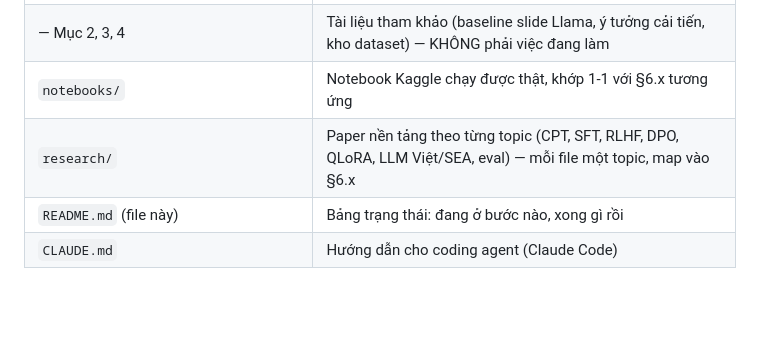
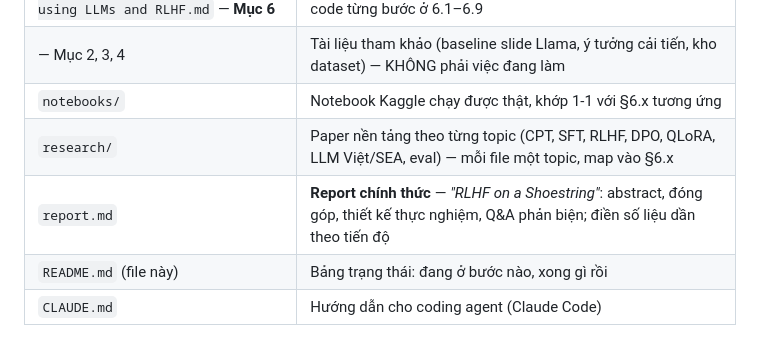
Before and after one commit to git-phuc/Building-Vietnamese-Chatbot-using-LLMs-and-RLHF, a Markdown page: README.md, the part around the change. Rendered like a GitHub page; blank space fills up the shorter version.

Commit message:
Add report.md: RLHF on a Shoestring — contributions, ablation design, defense Q&A
Co-Authored-By: Claude Fable 5 <noreply@anthropic.com>

```diff
--- a/README.md
+++ b/README.md
@@ -10,6 +10,7 @@
 | — Mục 2, 3, 4 | Tài liệu tham khảo (baseline slide Llama, ý tưởng cải tiến, kho dataset) — KHÔNG phải việc đang làm |
 | `notebooks/` | Notebook Kaggle chạy được thật, khớp 1-1 với §6.x tương ứng |
 | `research/` | Paper nền tảng theo từng topic (CPT, SFT, RLHF, DPO, QLoRA, LLM Việt/SEA, eval) — mỗi file một topic, map vào §6.x |
+| `report.md` | **Report chính thức** — *"RLHF on a Shoestring"*: abstract, đóng góp, thiết kế thực nghiệm, Q&A phản biện; điền số liệu dần theo tiến độ |
 | `README.md` (file này) | Bảng trạng thái: đang ở bước nào, xong gì rồi |
 | `CLAUDE.md` | Hướng dẫn cho coding agent (Claude Code) |
 
```
Also changed, not shown: report.md (added, +85 -0 lines).
